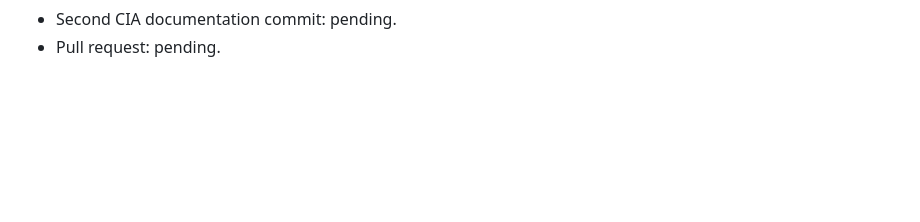
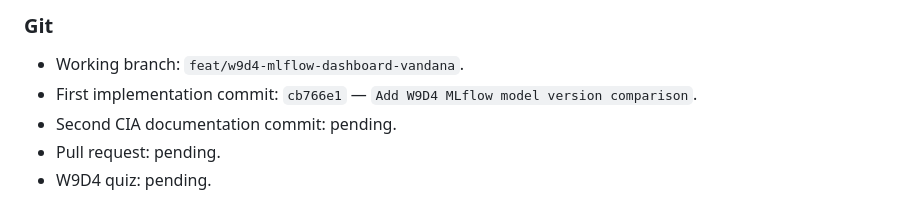
Before and after one commit to vandana-2004/cynaris-internship-data-analytics., a Markdown page: work_log.md, the part around one of its changes. Drawn GitHub-style; blank space fills up the shorter version.

Commit message:
Document W9D4 MLflow comparison and CIA review

```diff
--- a/work_log.md
+++ b/work_log.md
@@ -1963,2 +2030,7 @@ Completed two CIA mentor interactions:
+### Git
+
+- Working branch: `feat/w9d4-mlflow-dashboard-vandana`.
+- First implementation commit: `cb766e1` — `Add W9D4 MLflow model version comparison`.
 - Second CIA documentation commit: pending.
 - Pull request: pending.
+- W9D4 quiz: pending.
```
Also changed, not shown: other parts of work_log.md (+67 -0 lines).
